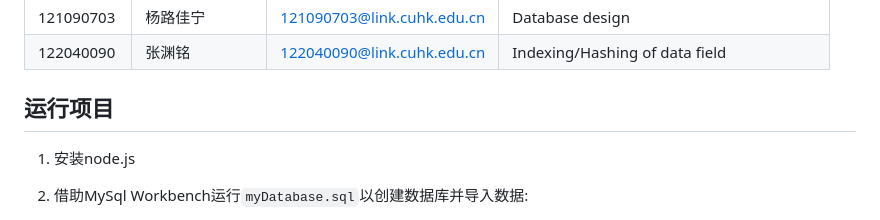
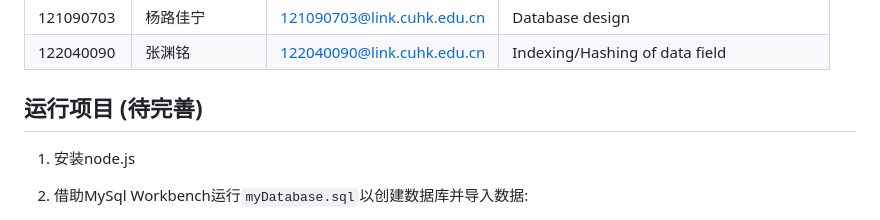
Before and after one commit to Bill31415/re01, a Markdown page: README.md, the part around the change. Rendered like a GitHub page.

Commit message:
“init”

```diff
--- a/README.md
+++ b/README.md
@@ -58,7 +58,7 @@ Our team consists of the following members, listed in the table below (the team
 | 121090703  | 杨路佳宁       | 121090703@link.cuhk.edu.cn  | Database design|
 | 122040090  | 张渊铭         | 122040090@link.cuhk.edu.cn  | Indexing/Hashing of data field |
 
-## 运行项目
+## 运行项目 (待完善)
 
 1. 安装node.js
 
```
